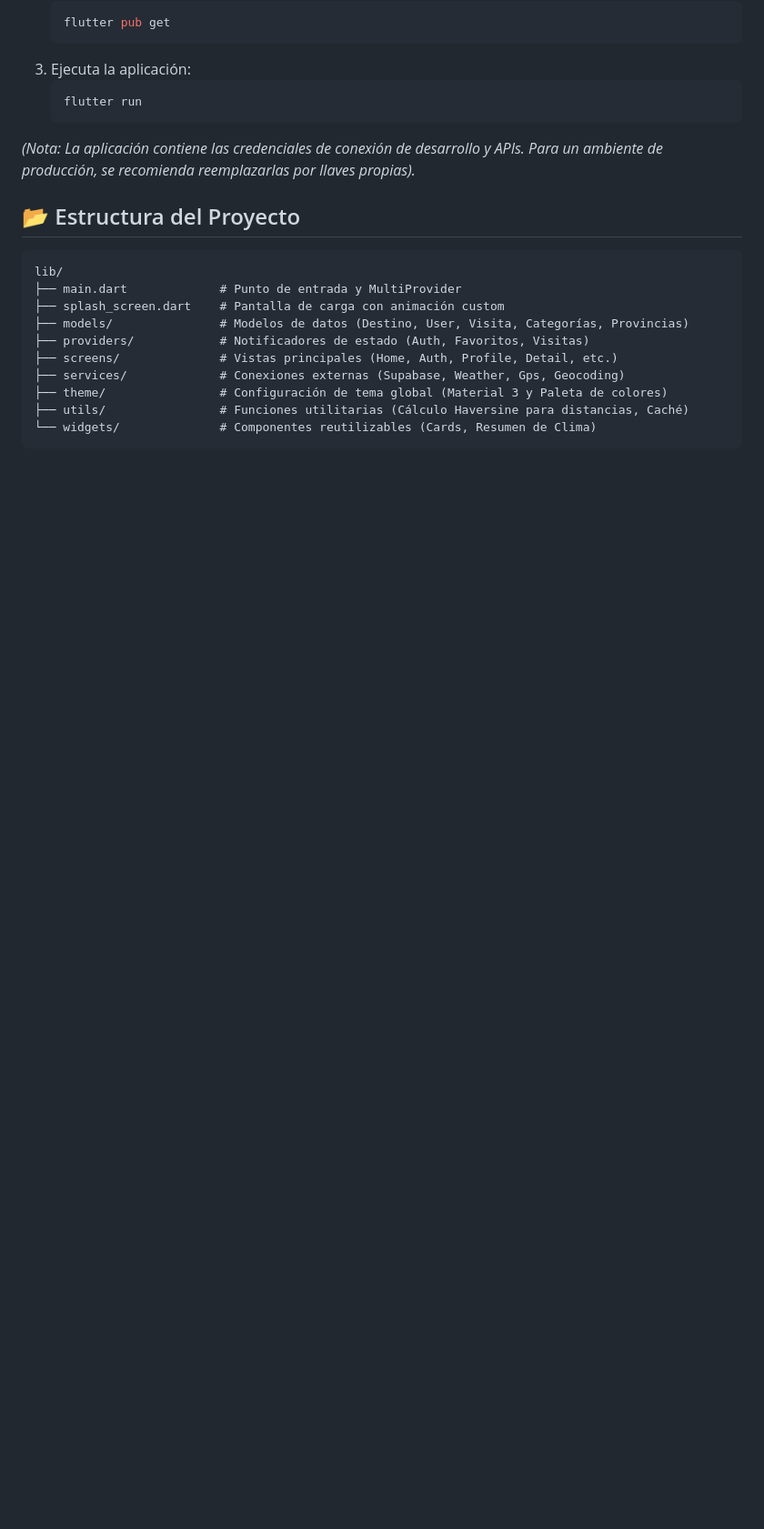
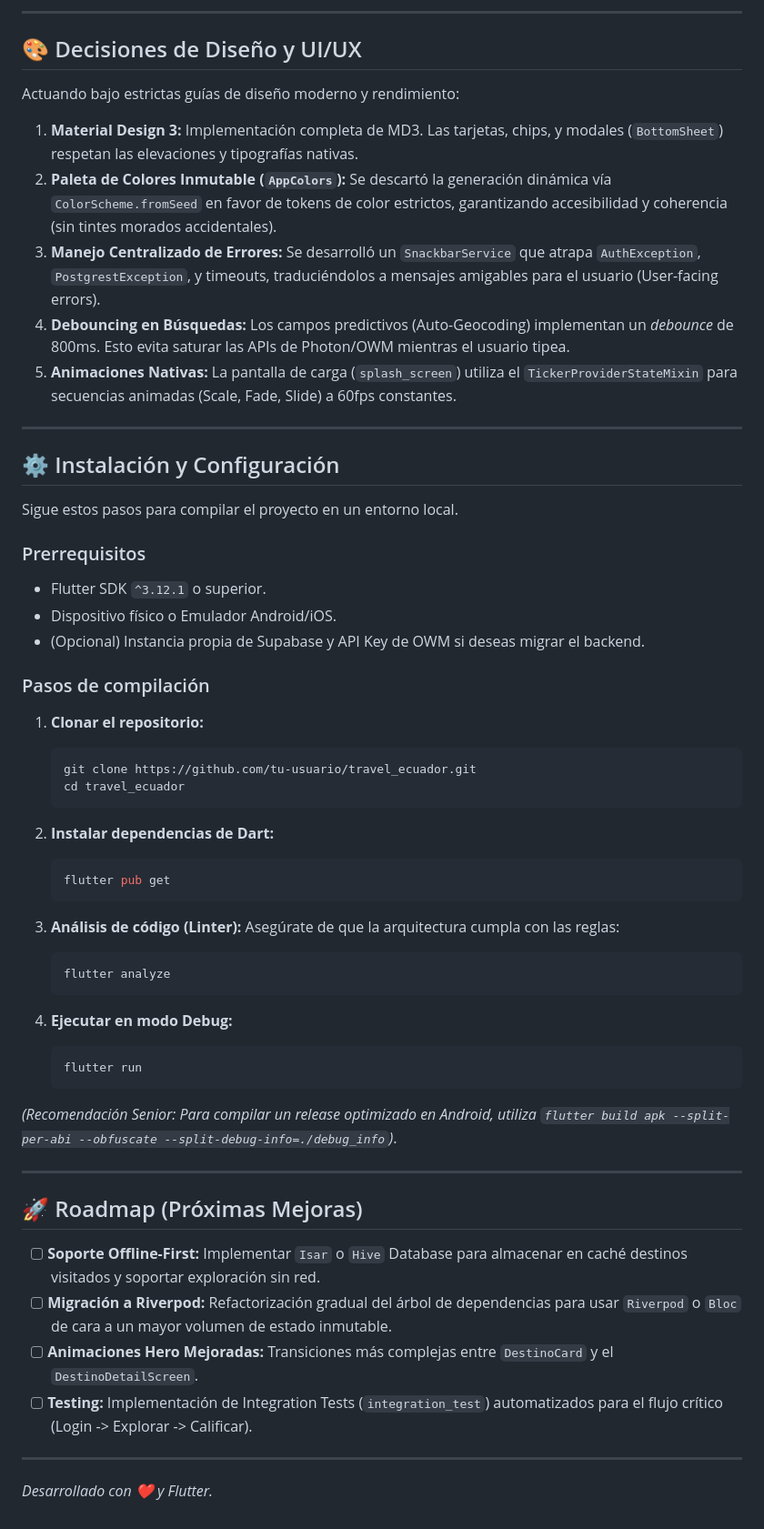
Before and after one commit to PauloCisneros/travel_ecuador, a Markdown page: README.md, the part around one of its changes. Shown at 91% size. Drawn GitHub-style; blank space fills up the shorter version.

Commit message:
Revise README for clarity and additional details
Updated README.md to enhance project description, features, and structure.

````diff
--- a/README.md
+++ b/README.md
@@ -84,24 +126,59 @@ La aplicación sigue el patrón **Service - Provider - Screen**:
+---
+
+## 🎨 Decisiones de Diseño y UI/UX
+
+Actuando bajo estrictas guías de diseño moderno y rendimiento:
+
+1. **Material Design 3:** Implementación completa de MD3. Las tarjetas, chips, y modales (`BottomSheet`) respetan las elevaciones y tipografías nativas.
+2. **Paleta de Colores Inmutable (`AppColors`):** Se descartó la generación dinámica vía `ColorScheme.fromSeed` en favor de tokens de color estrictos, garantizando accesibilidad y coherencia (sin tintes morados accidentales).
+3. **Manejo Centralizado de Errores:** Se desarrolló un `SnackbarService` que atrapa `AuthException`, `PostgrestException`, y timeouts, traduciéndolos a mensajes amigables para el usuario (User-facing errors).
+4. **Debouncing en Búsquedas:** Los campos predictivos (Auto-Geocoding) implementan un *debounce* de 800ms. Esto evita saturar las APIs de Photon/OWM mientras el usuario tipea.
+5. **Animaciones Nativas:** La pantalla de carga (`splash_screen`) utiliza el `TickerProviderStateMixin` para secuencias animadas (Scale, Fade, Slide) a 60fps constantes.
+
+---
+
+## ⚙️ Instalación y Configuración
+
+Sigue estos pasos para compilar el proyecto en un entorno local.
+
+### Prerrequisitos
+- Flutter SDK `^3.12.1` o superior.
+- Dispositivo físico o Emulador Android/iOS.
+- (Opcional) Instancia propia de Supabase y API Key de OWM si deseas migrar el backend.
+
+### Pasos de compilación
+
+1. **Clonar el repositorio:**
+   ```bash
+   git clone https://github.com/tu-usuario/travel_ecuador.git
+   cd travel_ecuador
+   ```
+
+2. **Instalar dependencias de Dart:**
    ```bash
    flutter pub get
    ```
-3. Ejecuta la aplicación:
+
+3. **Análisis de código (Linter):**
+   Asegúrate de que la arquitectura cumpla con las reglas:
+   ```bash
+   flutter analyze
+   ```
+
+4. **Ejecutar en modo Debug:**
    ```bash
    flutter run
    ```
 
-*(Nota: La aplicación contiene las credenciales de conexión de desarrollo y APIs. Para un ambiente de producción, se recomienda reemplazarlas por llaves propias).*
+*(Recomendación Senior: Para compilar un release optimizado en Android, utiliza `flutter build apk --split-per-abi --obfuscate --split-debug-info=./debug_info`)*.
 
-## 📂 Estructura del Proyecto
+---
 
-```text
-lib/
-├── main.dart             # Punto de entrada y MultiProvider
-├── splash_screen.dart    # Pantalla de carga con animación custom
-├── models/               # Modelos de datos (Destino, User, Visita, Categorías, Provincias)
-├── providers/            # Notificadores de estado (Auth, Favoritos, Visitas)
-├── screens/              # Vistas principales (Home, Auth, Profile, Detail, etc.)
-├── services/             # Conexiones externas (Supabase, Weather, Gps, Geocoding)
-├── theme/                # Configuración de tema global (Material 3 y Paleta de colores)
-├── utils/                # Funciones utilitarias (Cálculo Haversine para distancias, Caché)
-└── widgets/              # Componentes reutilizables (Cards, Resumen de Clima)
-```
+## 🚀 Roadmap (Próximas Mejoras)
+- [ ] **Soporte Offline-First:** Implementar `Isar` o `Hive` Database para almacenar en caché destinos visitados y soportar exploración sin red.
+- [ ] **Migración a Riverpod:** Refactorización gradual del árbol de dependencias para usar `Riverpod` o `Bloc` de cara a un mayor volumen de estado inmutable.
+- [ ] **Animaciones Hero Mejoradas:** Transiciones más complejas entre `DestinoCard` y el `DestinoDetailScreen`.
+- [ ] **Testing:** Implementación de Integration Tests (`integration_test`) automatizados para el flujo crítico (Login -> Explorar -> Calificar).
+
+---
+*Desarrollado con ❤️ y Flutter.*
````
Also changed, not shown: other parts of README.md (+108 -66 lines).
